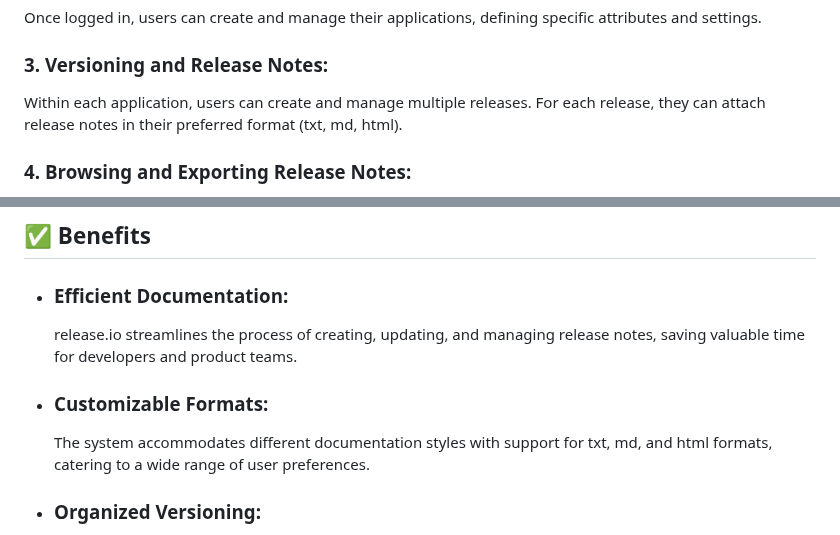
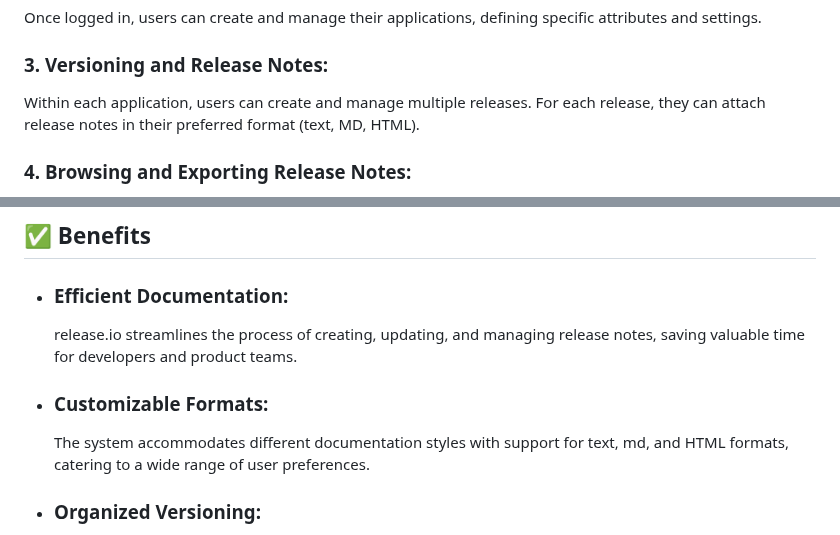
Before and after one commit to coderGtm/Shiftlog, a Markdown page: README.md, 2 parts joined by grey strips. GitHub-like rendering.

```diff
--- a/README.md
+++ b/README.md
@@ -71,7 +71,7 @@ Once logged in, users can create and manage their applications, defining specifi
 
 ### 3. Versioning and Release Notes:
 
-Within each application, users can create and manage multiple releases. For each release, they can attach release notes in their preferred format (txt, md, html).
+Within each application, users can create and manage multiple releases. For each release, they can attach release notes in their preferred format (text, MD, HTML).
 
 ### 4. Browsing and Exporting Release Notes:
 
@@ -83,7 +83,7 @@ Users can easily browse and view release notes associated with their application
     release.io streamlines the process of creating, updating, and managing release notes, saving valuable time for developers and product teams.
 
 - ### Customizable Formats:
-    The system accommodates different documentation styles with support for txt, md, and html formats, catering to a wide range of user preferences.
+    The system accommodates different documentation styles with support for text, md, and HTML formats, catering to a wide range of user preferences.
 
 - ### Organized Versioning:
     Through intuitive version management, users can easily track the evolution of their applications and associated release notes.
```
Also changed, not shown: other parts of README.md (+6 -6 lines).
